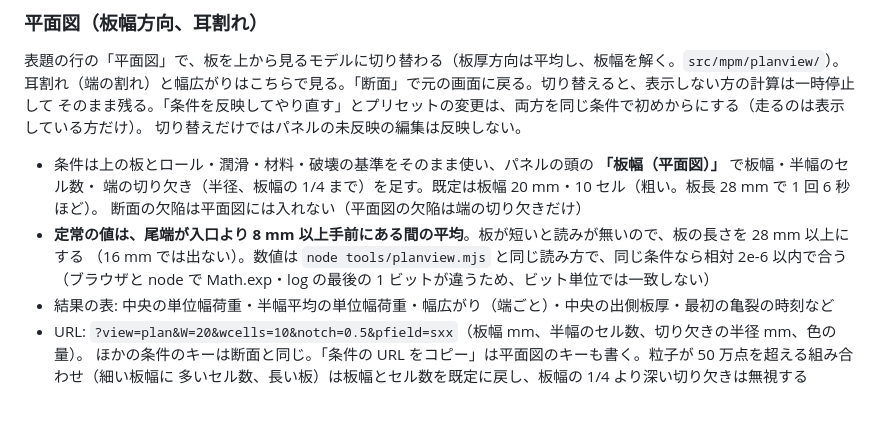
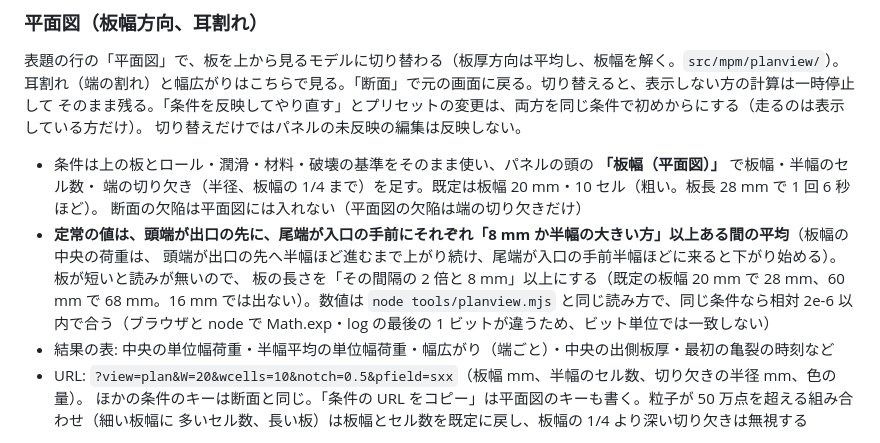
Before and after one commit to tacki7/my-mpm, a Markdown page: README.md, the part around the change. Drawn GitHub-style; blank space fills up the shorter version.

```diff
--- a/README.md
+++ b/README.md
@@ -238,8 +238,9 @@ Lode パラメータ、塑性ひずみ εp、3 つの損傷（JC・HM・CL。判
 - 条件は上の板とロール・潤滑・材料・破壊の基準をそのまま使い、パネルの頭の **「板幅（平面図）」** で板幅・半幅のセル数・
   端の切り欠き（半径、板幅の 1/4 まで）を足す。既定は板幅 20 mm・10 セル（粗い。板長 28 mm で 1 回 6 秒ほど）。
   断面の欠陥は平面図には入れない（平面図の欠陥は端の切り欠きだけ）
-- **定常の値は、尾端が入口より 8 mm 以上手前にある間の平均**。板が短いと読みが無いので、板の長さを 28 mm 以上にする
-  （16 mm では出ない）。数値は `node tools/planview.mjs` と同じ読み方で、同じ条件なら相対 2e-6 以内で合う（ブラウザと node で
+- **定常の値は、頭端が出口の先に、尾端が入口の手前にそれぞれ「8 mm か半幅の大きい方」以上ある間の平均**（板幅の中央の荷重は、
+  頭端が出口の先へ半幅ほど進むまで上がり続け、尾端が入口の手前半幅ほどに来ると下がり始める）。板が短いと読みが無いので、
+  板の長さを「その間隔の 2 倍と 8 mm」以上にする（既定の板幅 20 mm で 28 mm、60 mm で 68 mm。16 mm では出ない）。数値は `node tools/planview.mjs` と同じ読み方で、同じ条件なら相対 2e-6 以内で合う（ブラウザと node で
   Math.exp・log の最後の 1 ビットが違うため、ビット単位では一致しない）
 - 結果の表: 中央の単位幅荷重・半幅平均の単位幅荷重・幅広がり（端ごと）・中央の出側板厚・最初の亀裂の時刻など
 - URL: `?view=plan&W=20&wcells=10&notch=0.5&pfield=sxx`（板幅 mm、半幅のセル数、切り欠きの半径 mm、色の量）。
```
Also changed, not shown: docs/model.md (+3 -3 lines), docs/validation.md (+32 -21 lines).
